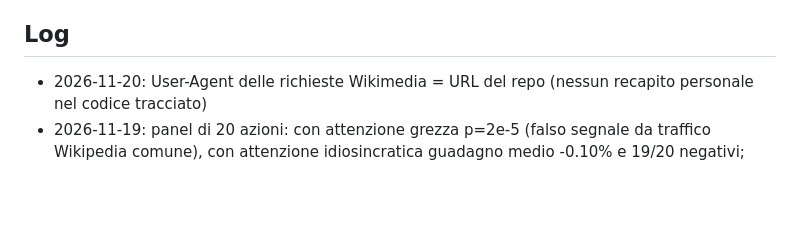
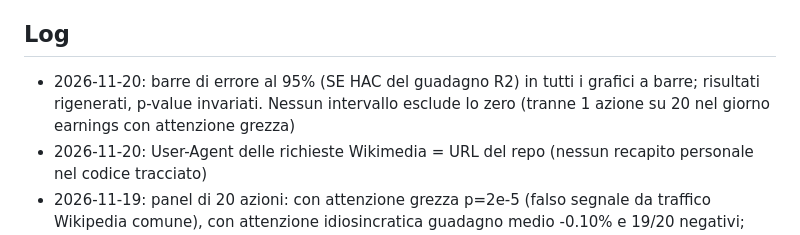
Before and after one commit to alessiomartini/wikipedia-attention-etf-volatility, a Markdown page: ROADMAP.md, the part around the change. Drawn GitHub-style; blank space fills up the shorter version.

```diff
--- a/ROADMAP.md
+++ b/ROADMAP.md
@@ -30,6 +30,7 @@ ogni titolo "##" è una fase, le checkbox "- [ ]" / "- [x]" danno la percentuale
 - Risultato: nullo su tutte e 6 le coppie (nessun guadagno OOS significativo dell'attenzione sopra la baseline HAR). Aggiunto Clark-West perché DM è troppo conservativo per modelli annidati (simulazione: 0.7% vs 4.7% di rifiuti sotto H0). Con GBM non si usa CW (non valido per alberi). Intraday: IEX copre solo 2-3% del volume e parte da luglio 2020 (~800 giorni di test, poca potenza); 15 min invece di 5 perché IEX è sottile su XLE/XLF/GLD. Panel: escluse Amazon e Meta (pagine Wikipedia rinominate, storico rotto), filtro applicato prima dei risultati; date earnings da yfinance (non ufficiali). Azioni singole: 20 large cap scelte in anticipo (bias verso aziende famose). Limiti: 6 coppie scelte a mano, modello lineare, volatilità close-to-close.
 
 ## Log
+- 2026-11-20: barre di errore al 95% (SE HAC del guadagno R2) in tutti i grafici a barre; risultati rigenerati, p-value invariati. Nessun intervallo esclude lo zero (tranne 1 azione su 20 nel giorno earnings con attenzione grezza)
 - 2026-11-20: User-Agent delle richieste Wikimedia = URL del repo (nessun recapito personale nel codice tracciato)
 - 2026-11-19: panel di 20 azioni: con attenzione grezza p=2e-5 (falso segnale da traffico Wikipedia comune), con attenzione idiosincratica guadagno medio -0.10% e 19/20 negativi; giorno di reazione earnings +0.49% R2, p=0.064 per cluster settimanali (indizio); date earnings verificate; subsampling non cambia nulla. SEC EDGAR scartato (serve email nello User-Agent)
 - 2026-11-19: SIP 5 min dal 2016 (1951 giorni di test), panel di 15 coppie, test pooled (p=0.025 ma guadagno medio R2 -0.06%), earnings window (Nvidia p=0.18 dopo Holm): ancora nessun effetto utilizzabile
```
Also changed, not shown: README.md (+4 -0 lines), results/oos_gain.png, 17 other files.
